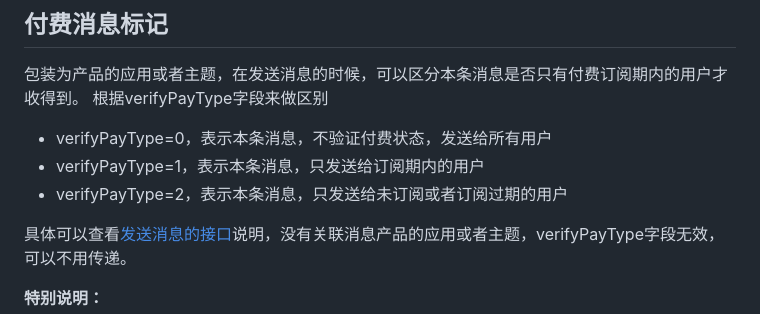
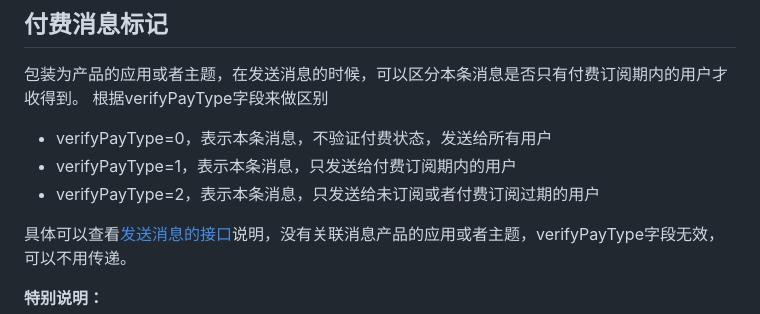
Before and after one commit to wxpusher/wxpusher-docs, a Markdown page: docs/README.md, the part around the change. Drawn GitHub-style.

Commit message:
优化docs

```diff
--- a/docs/README.md
+++ b/docs/README.md
@@ -419,8 +419,8 @@ https://wxpusher.zjiecode.com/api/fun/scan-qrcode-uid?code=xxxxx
 包装为产品的应用或者主题，在发送消息的时候，可以区分本条消息是否只有付费订阅期内的用户才收得到。
 根据verifyPayType字段来做区别
  - verifyPayType=0，表示本条消息，不验证付费状态，发送给所有用户
- - verifyPayType=1，表示本条消息，只发送给订阅期内的用户
- - verifyPayType=2，表示本条消息，只发送给未订阅或者订阅过期的用户
+ - verifyPayType=1，表示本条消息，只发送给付费订阅期内的用户
+ - verifyPayType=2，表示本条消息，只发送给未订阅或者付费订阅过期的用户
 
 具体可以查看<a href="#/?id=send-msg">发送消息的接口</a>说明，没有关联消息产品的应用或者主题，verifyPayType字段无效，可以不用传递。
 
```
